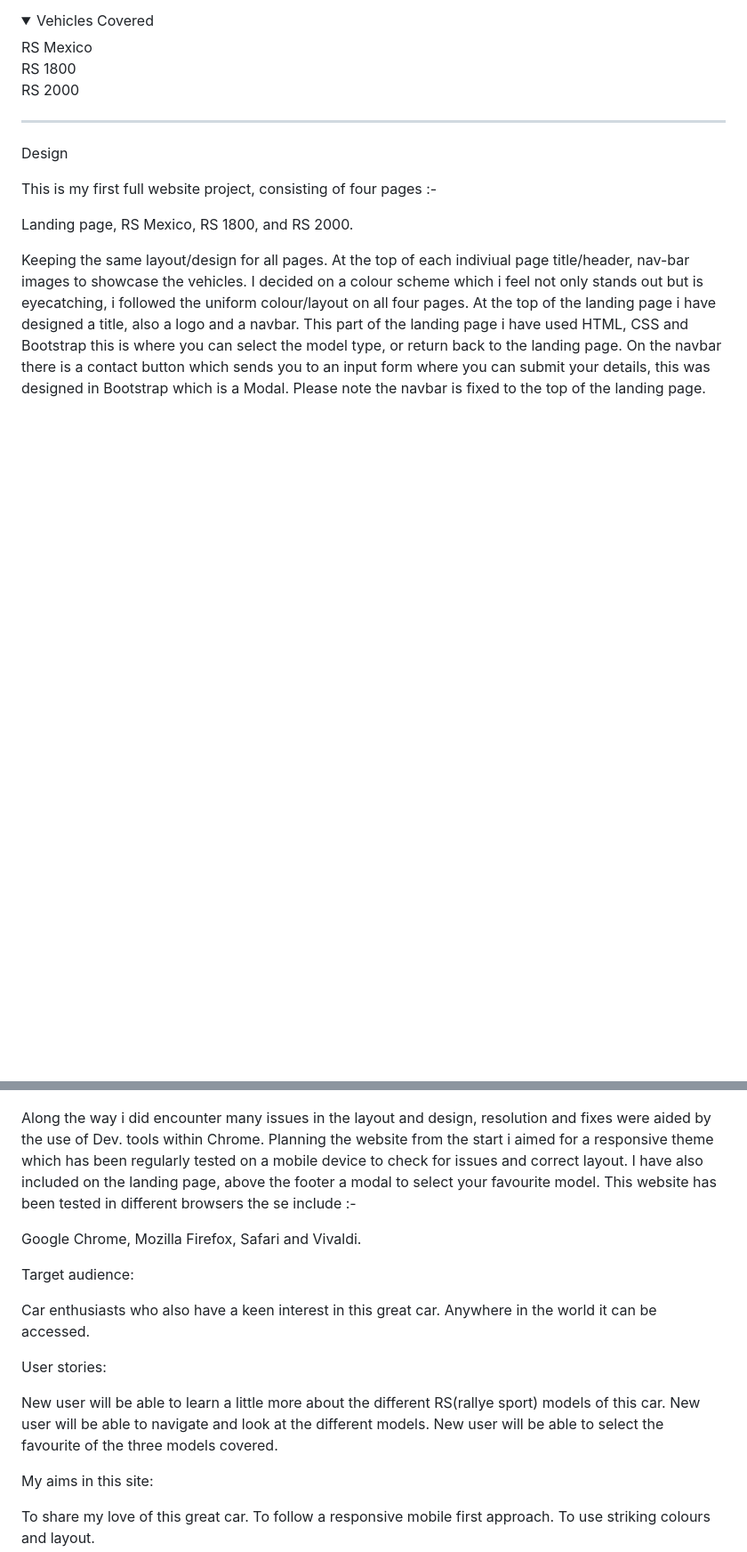
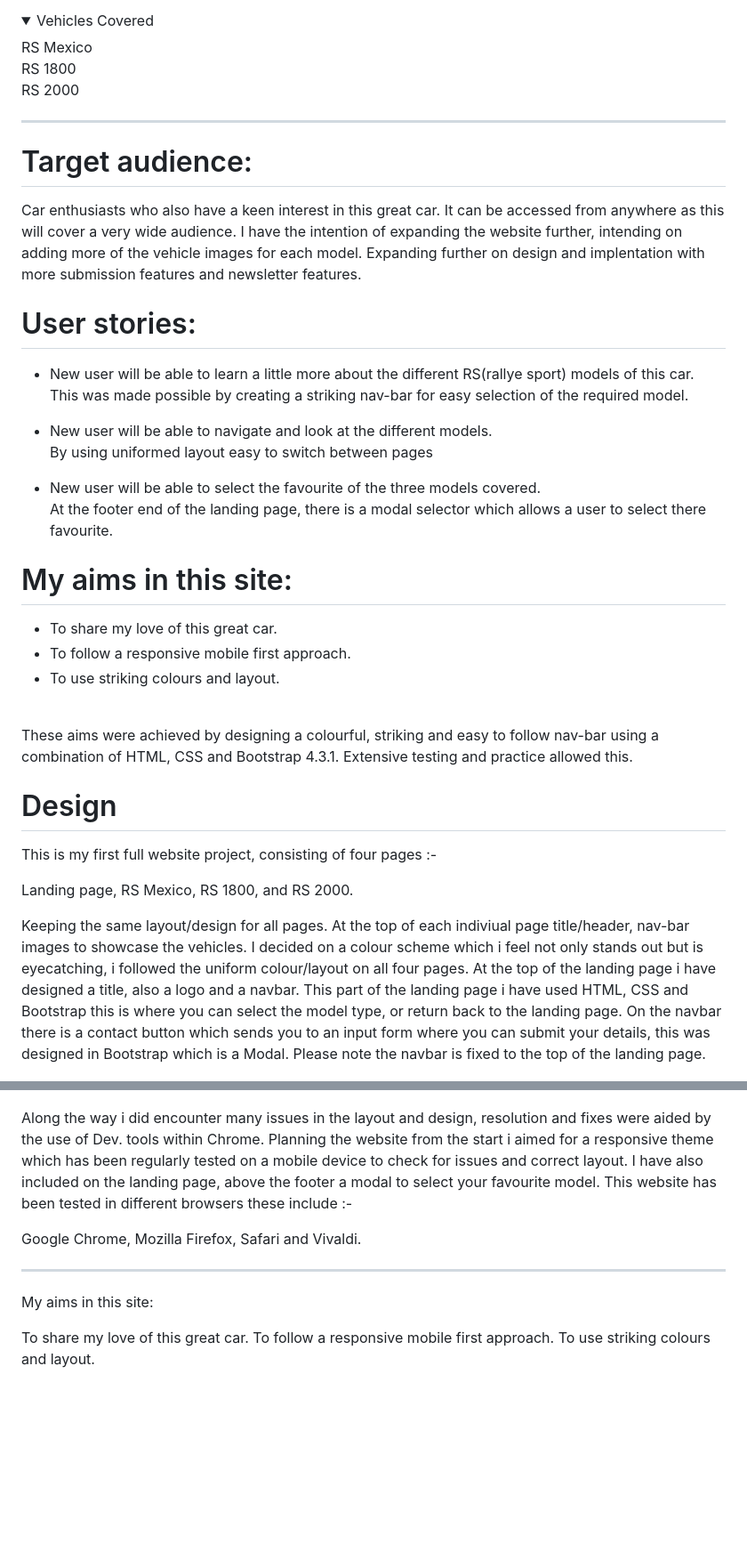
Before and after one commit to curran68/escort-2, a Markdown page: README.md, 2 parts joined by grey strips. Shown: that part at 89% size. Drawn GitHub-style; folded sections open; blank space fills up the shorter version.

Commit message:
feat:update

```diff
--- a/README.md
+++ b/README.md
@@ -27,7 +27,39 @@ RS 2000
 </details>
 
 ***
-Design
+
+# Target audience:
+
+Car enthusiasts who also have a keen interest in this great car.
+It can be accessed from anywhere as this will cover a very wide audience.
+I have the intention of expanding the website further, intending on adding more of the vehicle images for each model.
+Expanding further on design and implentation with more submission features and newsletter features.
+
+
+# User stories:
+
+* New user will be able to learn a little more about the different RS(rallye sport) models of this car.
+    <br>
+    This was made possible by creating a striking nav-bar for easy selection of the required model.
+
+* New user will be able to navigate and look at the different models.
+    <br>
+    By using uniformed layout easy to switch between pages
+
+* New user will be able to select the favourite of the three models covered.
+    <br>
+    At the footer end of the landing page, there is a modal selector which allows a user to select there favourite.
+
+# My aims in this site:
+
+* To share my love of this great car.
+* To follow a responsive mobile first approach.
+* To use striking colours and layout.
+<br>
+These aims were achieved by designing a colourful, striking and easy to follow nav-bar using a combination of HTML, CSS and Bootstrap 4.3.1.
+Extensive testing and practice allowed this.
+
+# Design
 
 This is my first full website project, consisting of four pages :-
 
@@ -97,23 +131,14 @@ Model of car page
 Along the way i did encounter many issues in the layout and design, resolution and fixes were aided by the use of Dev. tools within Chrome.
 Planning the website from the start i aimed for a responsive theme which has been regularly tested on a mobile device to check for issues and correct layout.
 I have also included on the landing page, above the footer a modal to select your favourite model.
-This website has been tested in different browsers the se include :-
+This website has been tested in different browsers these include :-
 
 Google Chrome,
 Mozilla Firefox,
 Safari and
 Vivaldi.
 
-Target audience:
-
-Car enthusiasts who also have a keen interest in this great car.
-Anywhere in the world it can be accessed.
-
-User stories:
-
-New user will be able to learn a little more about the different RS(rallye sport) models of this car.
-New user will be able to navigate and look at the different models.
-New user will be able to select the favourite of the three models covered.
+***
 
 My aims in this site:
 
```
Also changed, not shown: other parts of README.md (+2 -0 lines).
